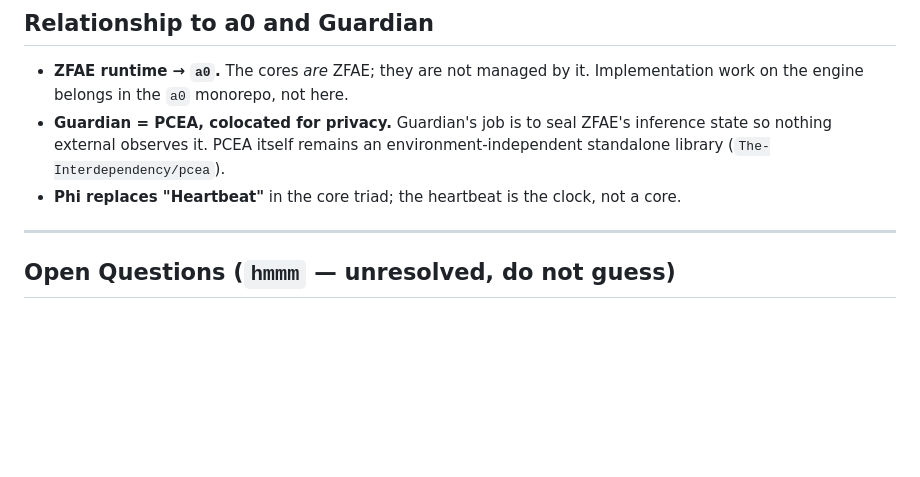
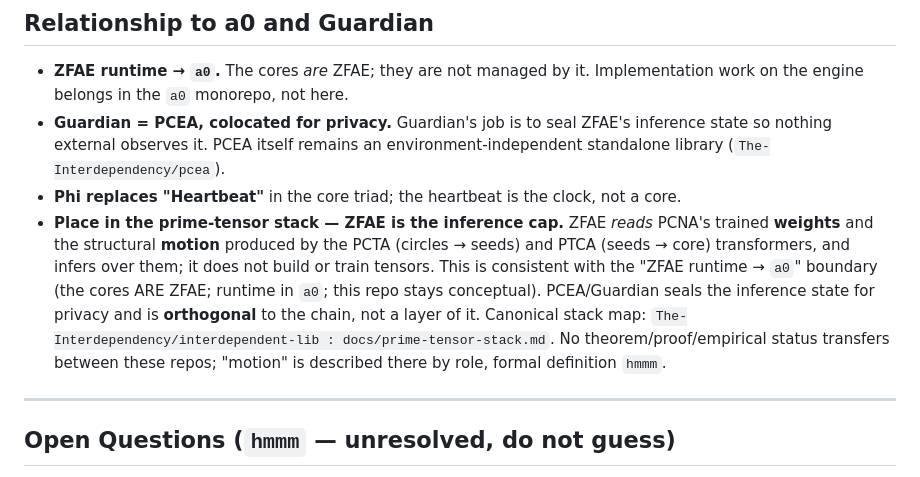
Before and after one commit to The-Interdependency/zfae, a Markdown page: CLAUDE.md, the part around the change. GitHub-like rendering; blank space fills up the shorter version.

```diff
--- a/CLAUDE.md
+++ b/CLAUDE.md
@@ -83,6 +83,16 @@ skill assets, not a project package.
   environment-independent standalone library (`The-Interdependency/pcea`).
 - **Phi replaces "Heartbeat"** in the core triad; the heartbeat is the clock,
   not a core.
+- **Place in the prime-tensor stack — ZFAE is the inference cap.** ZFAE *reads*
+  PCNA's trained **weights** and the structural **motion** produced by the PCTA
+  (circles → seeds) and PTCA (seeds → core) transformers, and infers over them;
+  it does not build or train tensors. This is consistent with the "ZFAE runtime
+  → `a0`" boundary (the cores ARE ZFAE; runtime in `a0`; this repo stays
+  conceptual). PCEA/Guardian seals the inference state for privacy and is
+  **orthogonal** to the chain, not a layer of it. Canonical stack map:
+  `The-Interdependency/interdependent-lib : docs/prime-tensor-stack.md`. No
+  theorem/proof/empirical status transfers between these repos; "motion" is
+  described there by role, formal definition `hmmm`.
 
 ---
 
```
Also changed, not shown: README.md (+23 -0 lines).
